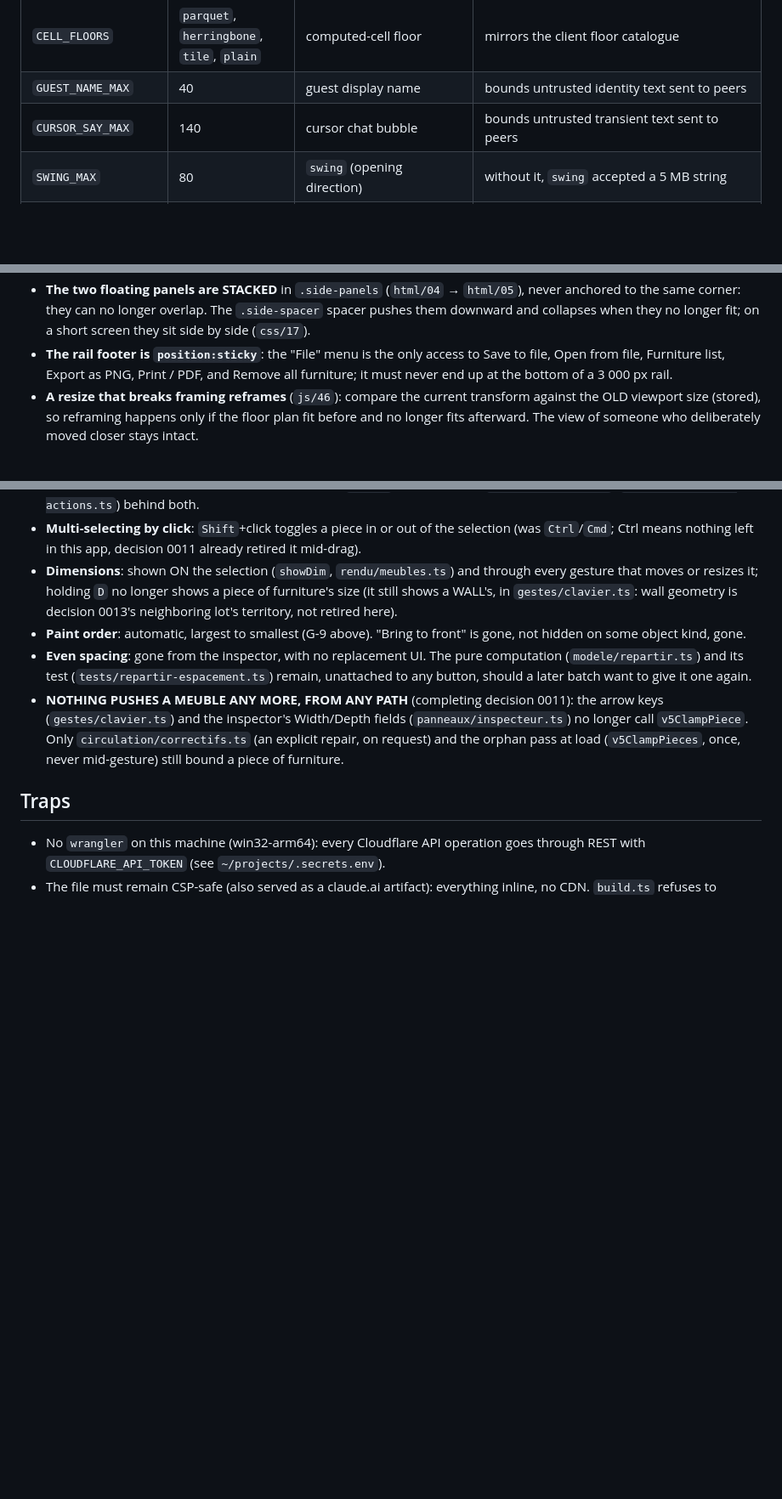
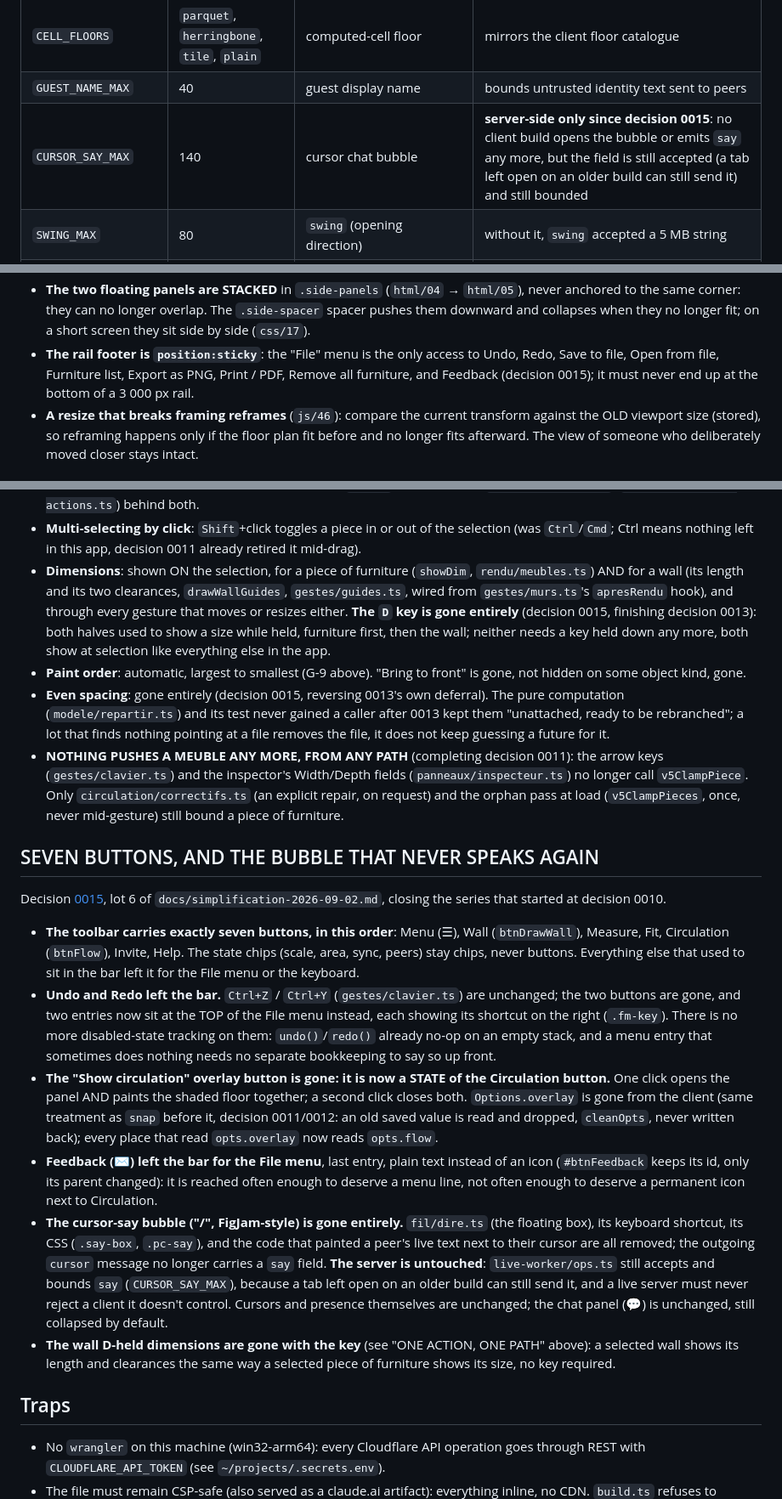
Before and after one commit to s0lness/plan-app, a Markdown page: AGENTS.md, 3 parts joined by grey strips. Shown at 85% size. GitHub-like rendering; blank space fills up the shorter version.

```diff
--- a/AGENTS.md
+++ b/AGENTS.md
@@ -612,7 +612,7 @@ seeded, furniture must render, with zero JS errors. `--png` writes the screensho
 | `OPENING_LEAVES` | 0, 1, 2 | window leaf count | only the three rendered opening shapes are accepted |
 | `CELL_FLOORS` | `parquet`, `herringbone`, `tile`, `plain` | computed-cell floor | mirrors the client floor catalogue |
 | `GUEST_NAME_MAX` | 40 | guest display name | bounds untrusted identity text sent to peers |
-| `CURSOR_SAY_MAX` | 140 | cursor chat bubble | bounds untrusted transient text sent to peers |
+| `CURSOR_SAY_MAX` | 140 | cursor chat bubble | **server-side only since decision 0015**: no client build opens the bubble or emits `say` any more, but the field is still accepted (a tab left open on an older build can still send it) and still bounded |
 | `SWING_MAX` | 80 | `swing` (opening direction) | without it, `swing` accepted a 5 MB string |
 | `COORD_MAX` | 100 000 cm | every coordinate | 1 km = thirty times the largest plausible dimension (the real floor plan fits within 1418 cm): nothing legitimate is rejected, `1e308` is |
 | `POLY_MAX_PTS` | 2000 | polygon vertices | the real floor plan peaks at 11 |
@@ -642,9 +642,9 @@ seeded, furniture must render, with zero JS errors. `--png` writes the screensho
 - **The two floating panels are STACKED** in `.side-panels` (`html/04` → `html/05`), never anchored
   to the same corner: they can no longer overlap. The `.side-spacer` spacer pushes them downward and
   collapses when they no longer fit; on a short screen they sit side by side (`css/17`).
-- **The rail footer is `position:sticky`**: the "File" menu is the only access to Save to file,
-  Open from file, Furniture list, Export as PNG, Print / PDF, and Remove all furniture; it must never
-  end up at the bottom of a 3 000 px rail.
+- **The rail footer is `position:sticky`**: the "File" menu is the only access to Undo, Redo, Save
+  to file, Open from file, Furniture list, Export as PNG, Print / PDF, Remove all furniture, and
+  Feedback (decision 0015); it must never end up at the bottom of a 3 000 px rail.
 - **A resize that breaks framing reframes** (`js/46`): compare the current transform against the OLD
   viewport size (stored), so reframing happens only if the floor plan fit before and no longer fits
   afterward. The view of someone who deliberately moved closer stays intact.
@@ -952,19 +952,53 @@ the doubt about which one was "the real one". Each of those actions now keeps ON
   (`dupliquerSelection`, `gestes/selection-actions.ts`) behind both.
 - **Multi-selecting by click**: `Shift`+click toggles a piece in or out of the selection (was
   `Ctrl`/`Cmd`; Ctrl means nothing left in this app, decision 0011 already retired it mid-drag).
-- **Dimensions**: shown ON the selection (`showDim`, `rendu/meubles.ts`) and through every gesture
-  that moves or resizes it; holding `D` no longer shows a piece of furniture's size (it still shows
-  a WALL's, in `gestes/clavier.ts`: wall geometry is decision 0013's neighboring lot's territory,
-  not retired here).
+- **Dimensions**: shown ON the selection, for a piece of furniture (`showDim`, `rendu/meubles.ts`)
+  AND for a wall (its length and its two clearances, `drawWallGuides`, `gestes/guides.ts`, wired
+  from `gestes/murs.ts`'s `apresRendu` hook), and through every gesture that moves or resizes
+  either. **The `D` key is gone entirely** (decision 0015, finishing decision 0013): both halves
+  used to show a size while held, furniture first, then the wall; neither needs a key held down
+  any more, both show at selection like everything else in the app.
 - **Paint order**: automatic, largest to smallest (G-9 above). "Bring to front" is gone, not
   hidden on some object kind, gone.
-- **Even spacing**: gone from the inspector, with no replacement UI. The pure computation
-  (`modele/repartir.ts`) and its test (`tests/repartir-espacement.ts`) remain, unattached to any
-  button, should a later batch want to give it one again.
+- **Even spacing**: gone entirely (decision 0015, reversing 0013's own deferral). The pure
+  computation (`modele/repartir.ts`) and its test never gained a caller after 0013 kept them
+  "unattached, ready to be rebranched"; a lot that finds nothing pointing at a file removes the
+  file, it does not keep guessing a future for it.
 - **NOTHING PUSHES A MEUBLE ANY MORE, FROM ANY PATH** (completing decision 0011): the arrow keys
   (`gestes/clavier.ts`) and the inspector's Width/Depth fields (`panneaux/inspecteur.ts`) no longer
   call `v5ClampPiece`. Only `circulation/correctifs.ts` (an explicit repair, on request) and the
   orphan pass at load (`v5ClampPieces`, once, never mid-gesture) still bound a piece of furniture.
+
+## SEVEN BUTTONS, AND THE BUBBLE THAT NEVER SPEAKS AGAIN
+Decision [0015](docs/decisions/0015-sept-boutons-et-des-curseurs.md), lot 6 of
+`docs/simplification-2026-09-02.md`, closing the series that started at decision 0010.
+- **The toolbar carries exactly seven buttons, in this order**: Menu (☰), Wall (`btnDrawWall`),
+  Measure, Fit, Circulation (`btnFlow`), Invite, Help. The state chips (scale, area, sync, peers)
+  stay chips, never buttons. Everything else that used to sit in the bar left it for the File
+  menu or the keyboard.
+- **Undo and Redo left the bar.** `Ctrl+Z` / `Ctrl+Y` (`gestes/clavier.ts`) are unchanged; the two
+  buttons are gone, and two entries now sit at the TOP of the File menu instead, each showing its
+  shortcut on the right (`.fm-key`). There is no more disabled-state tracking on them:
+  `undo()`/`redo()` already no-op on an empty stack, and a menu entry that sometimes does nothing
+  needs no separate bookkeeping to say so up front.
+- **The "Show circulation" overlay button is gone: it is now a STATE of the Circulation button.**
+  One click opens the panel AND paints the shaded floor together; a second click closes both.
+  `Options.overlay` is gone from the client (same treatment as `snap` before it, decision
+  0011/0012: an old saved value is read and dropped, `cleanOpts`, never written back); every place
+  that read `opts.overlay` now reads `opts.flow`.
+- **Feedback (✉) left the bar for the File menu**, last entry, plain text instead of an icon
+  (`#btnFeedback` keeps its id, only its parent changed): it is reached often enough to deserve a
+  menu line, not often enough to deserve a permanent icon next to Circulation.
+- **The cursor-say bubble ("/", FigJam-style) is gone entirely.** `fil/dire.ts` (the floating box),
+  its keyboard shortcut, its CSS (`.say-box`, `.pc-say`), and the code that painted a peer's live
+  text next to their cursor are all removed; the outgoing `cursor` message no longer carries a
+  `say` field. **The server is untouched**: `live-worker/ops.ts` still accepts and bounds `say`
+  (`CURSOR_SAY_MAX`), because a tab left open on an older build can still send it, and a live
+  server must never reject a client it doesn't control. Cursors and presence themselves are
+  unchanged; the chat panel (💬) is unchanged, still collapsed by default.
+- **The wall D-held dimensions are gone with the key** (see "ONE ACTION, ONE PATH" above): a
+  selected wall shows its length and clearances the same way a selected piece of furniture shows
+  its size, no key required.
 
 ## Traps
 - No `wrangler` on this machine (win32-arm64): every Cloudflare API operation goes through REST
```
Also changed, not shown: docs/decisions/0015-sept-boutons-et-des-curseurs.md (added, +99 -0 lines).
